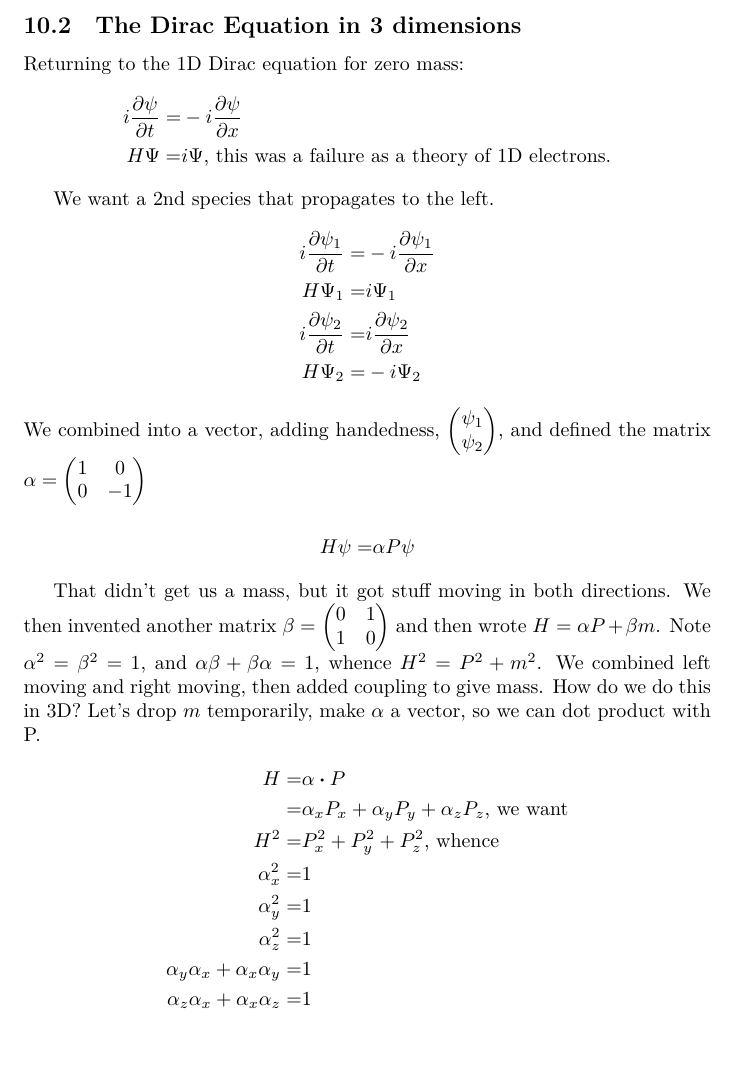
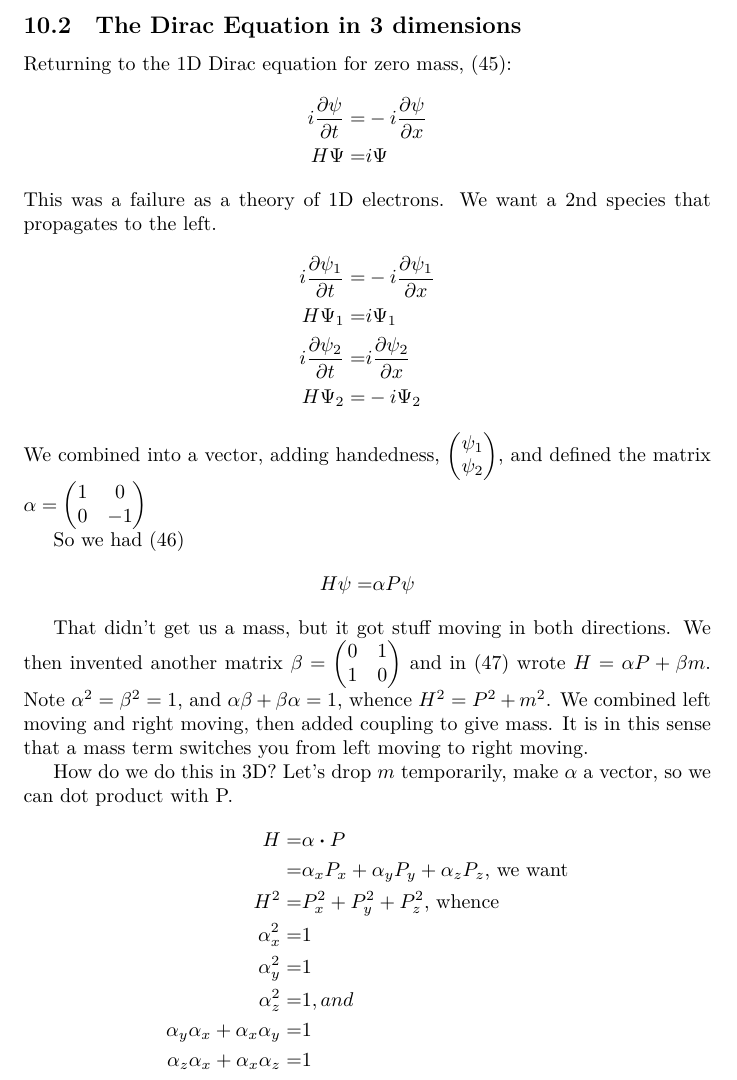
Before and after one commit to weka511/complexity, a LaTeX paper (tm/aqm.tex): part of page 58 of 62, cut so that both start at the same text, the shorter picture padded with empty space. Compiled offline with XeLaTeX.

Commit message:
Reviewing 3D Dirac

```diff
--- a/tm/aqm.tex
+++ b/tm/aqm.tex
@@ -1910,13 +1909,12 @@ Consider occupation numbers of Fermion with only one state: creation operator ta
 
 \subsection{The Dirac Equation in 3 dimensions}
 
-Returning to the 1D Dirac equation for zero mass:
+Returning to the 1D Dirac equation for zero mass, (\ref{eq:dirac1:R}):
 \begin{align*}
 	i \frac{\partial \psi}{\partial t}=& -i \frac{\partial \psi}{\partial x} \\
-H \Psi =& i \Psi \text{, this was a failure as a theory of 1D electrons.}
-\end{align*}
-
-We want a 2nd species that propagates to the left.
+	H \Psi =& i \Psi
+\end{align*}
+This was a failure as a theory of 1D electrons. We want a 2nd species that propagates to the left.
 \begin{align*}
 	i \frac{\partial \psi_1}{\partial t}=& -i \frac{\partial \psi_1}{\partial x} \\
 	H \Psi_1 =& i \Psi_1\\
@@ -1928,6 +1926,7 @@ We combined into a vector, adding handedness, $\begin{pmatrix} \psi_1\\ \psi_2 \
 0&-1
 \end{pmatrix}$
 
+So we had (\ref{eq:dirac:1d:hp})
 \begin{align*}
 	H \psi =& \alpha P \psi
 \end{align*}
@@ -1935,15 +1934,16 @@ H \psi =& \alpha P \psi
 That didn't get us a mass, but it got stuff moving in both directions. We then invented another matrix $\beta=\begin{pmatrix}
 0&1\\
 1&0
-\end{pmatrix}$ and then wrote $H = \alpha P + \beta m$. Note $\alpha^2=\beta^2=1$, and $\alpha\beta + \beta\alpha=1$, whence $H^2=P^2+m^2$. We combined left moving and right moving, then added coupling to give mass. How do we do this in 3D?
- Let's  drop $m$ temporarily, make $\alpha$ a vector, so we can dot product with P.
+\end{pmatrix}$ and in (\ref{eq:dirac:1D:m}) wrote $H = \alpha P + \beta m$. Note $\alpha^2=\beta^2=1$, and $\alpha\beta + \beta\alpha=1$, whence $H^2=P^2+m^2$. We combined left moving and right moving, then added coupling to give mass. It is in this sense that a mass term switches you from left moving to right moving.
+
+ How do we do this in 3D? Let's  drop $m$ temporarily, make $\alpha$ a vector, so we can dot product with P.
 \begin{align*}
 	H =& \alpha \boldsymbol{\cdot} P\\
 	=& \alpha_x P_x + \alpha_y P_y + \alpha_z P_z \text{, we want}\\
 	H^2 =& P_x^2 + P_y^2 + P_z^2 \text{, whence}\\
 	\alpha_x^2 =&1\\
 	\alpha_y^2 = &1\\
-\alpha_z^2 =& 1 \\
+	\alpha_z^2 =& 1 {, and}\\
 	\alpha_y\alpha_x + \alpha_x\alpha_y=&1\\
 	\alpha_z\alpha_x + \alpha_x\alpha_z=&1\\
 	\alpha_x\alpha_y + \alpha_y\alpha_z=&1
```
Also changed, not shown: tm/aqm.tex (9 more changed lines). Lines whose indentation alone changed are shown as unchanged.
